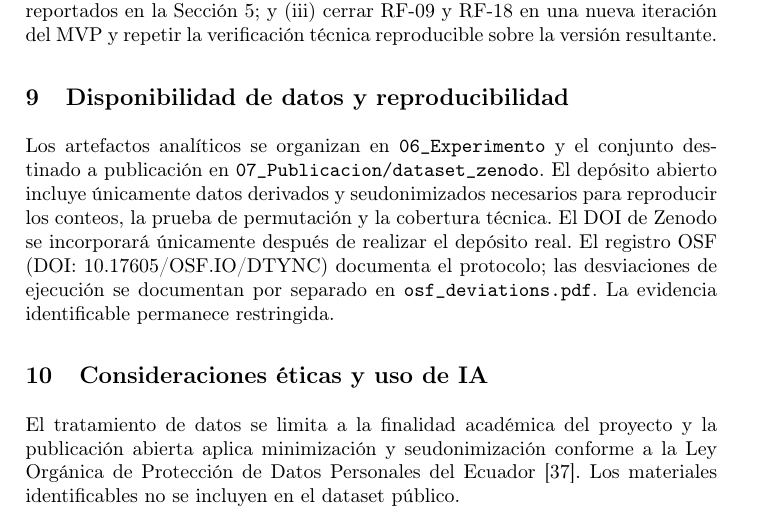
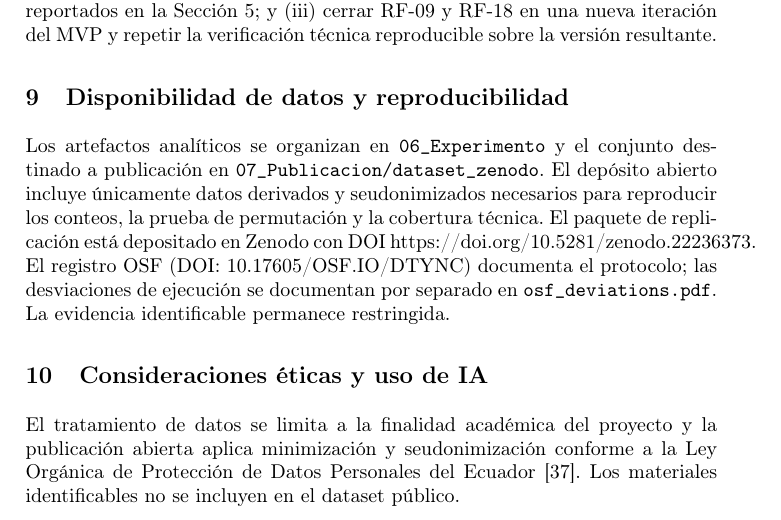
Before and after one commit to ptigasis-Alexander/MediCita_ISR401, a LaTeX paper (07_Publicacion/manuscrito_final.tex): part of page 11 of 15, cut so that both start at the same text. Compiled offline with pdfLaTeX.

Commit message:
Edicion de manuscrito
actualización de manuscrito final tras la publicación de Zenodo

```diff
--- a/07_Publicacion/manuscrito_final.tex
+++ b/07_Publicacion/manuscrito_final.tex
@@ -193,7 +193,7 @@
 	Como trabajo futuro se identifican tres líneas concretas: (i) calcular el acuerdo intercodificador (kappa de Cohen) entre al menos dos personas que codifiquen independientemente una submuestra de transcripciones, para reforzar la confiabilidad del análisis temático; (ii) ejecutar una sesión formal de member checking con los participantes disponibles para confirmar la interpretación de los hallazgos reportados en la Sección 5; y (iii) cerrar RF-09 y RF-18 en una nueva iteración del MVP y repetir la verificación técnica reproducible sobre la versión resultante.
 
 	\section{Disponibilidad de datos y reproducibilidad}
-	Los artefactos analíticos se organizan en \texttt{06\_Experimento} y el conjunto destinado a publicación en \texttt{07\_Publicacion/dataset\_zenodo}. El depósito abierto incluye únicamente datos derivados y seudonimizados necesarios para reproducir los conteos, la prueba de permutación y la cobertura técnica. El DOI de Zenodo se incorporará únicamente después de realizar el depósito real. El registro OSF (DOI: 10.17605/OSF.IO/DTYNC) documenta el protocolo; las desviaciones de ejecución se documentan por separado en \texttt{osf\_deviations.pdf}. La evidencia identificable permanece restringida.
+	Los artefactos analíticos se organizan en \texttt{06\_Experimento} y el conjunto destinado a publicación en \texttt{07\_Publicacion/dataset\_zenodo}. El depósito abierto incluye únicamente datos derivados y seudonimizados necesarios para reproducir los conteos, la prueba de permutación y la cobertura técnica. El paquete de replicación está depositado en Zenodo con DOI \url{https://doi.org/10.5281/zenodo.22236373}. El registro OSF (DOI: 10.17605/OSF.IO/DTYNC) documenta el protocolo; las desviaciones de ejecución se documentan por separado en \texttt{osf\_deviations.pdf}. La evidencia identificable permanece restringida.
 
 	\section{Consideraciones éticas y uso de IA}
 	El tratamiento de datos se limita a la finalidad académica del proyecto y la publicación abierta aplica minimización y seudonimización conforme a la Ley Orgánica de Protección de Datos Personales del Ecuador \cite{loppd}. Los materiales identificables no se incluyen en el dataset público.
```
